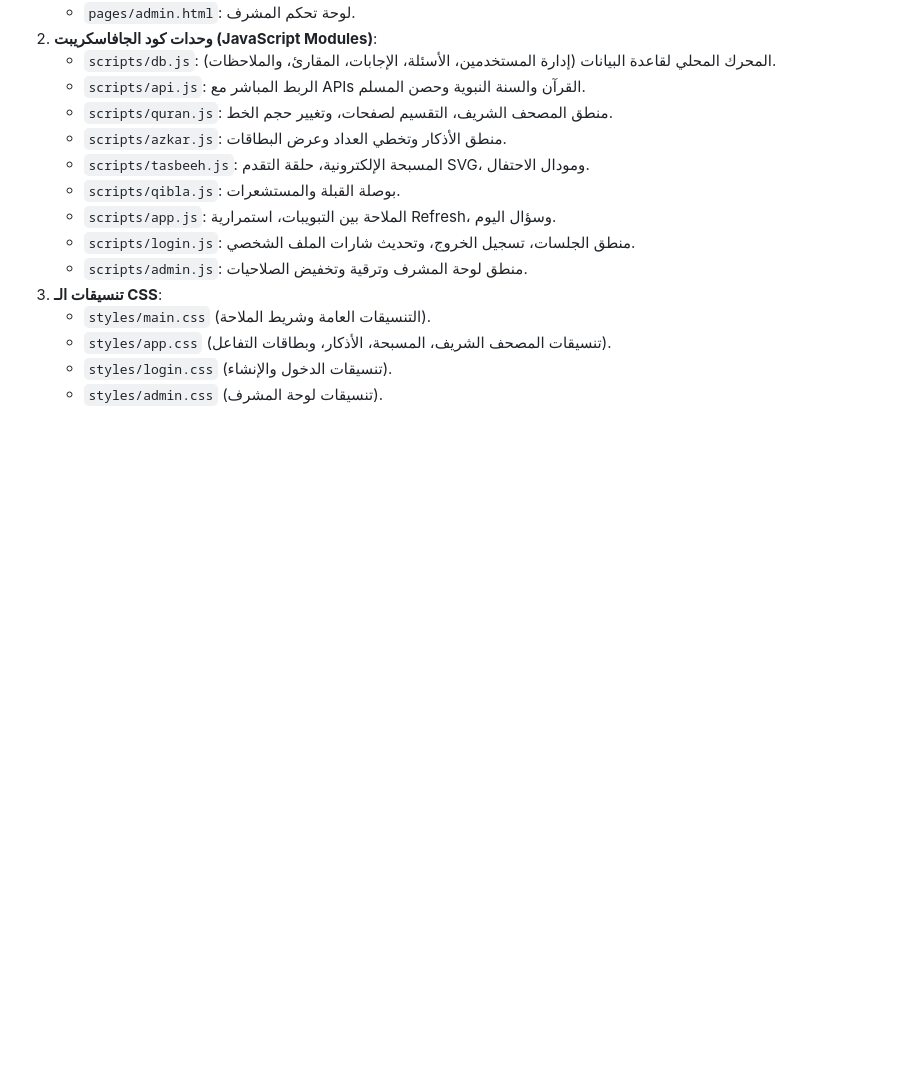
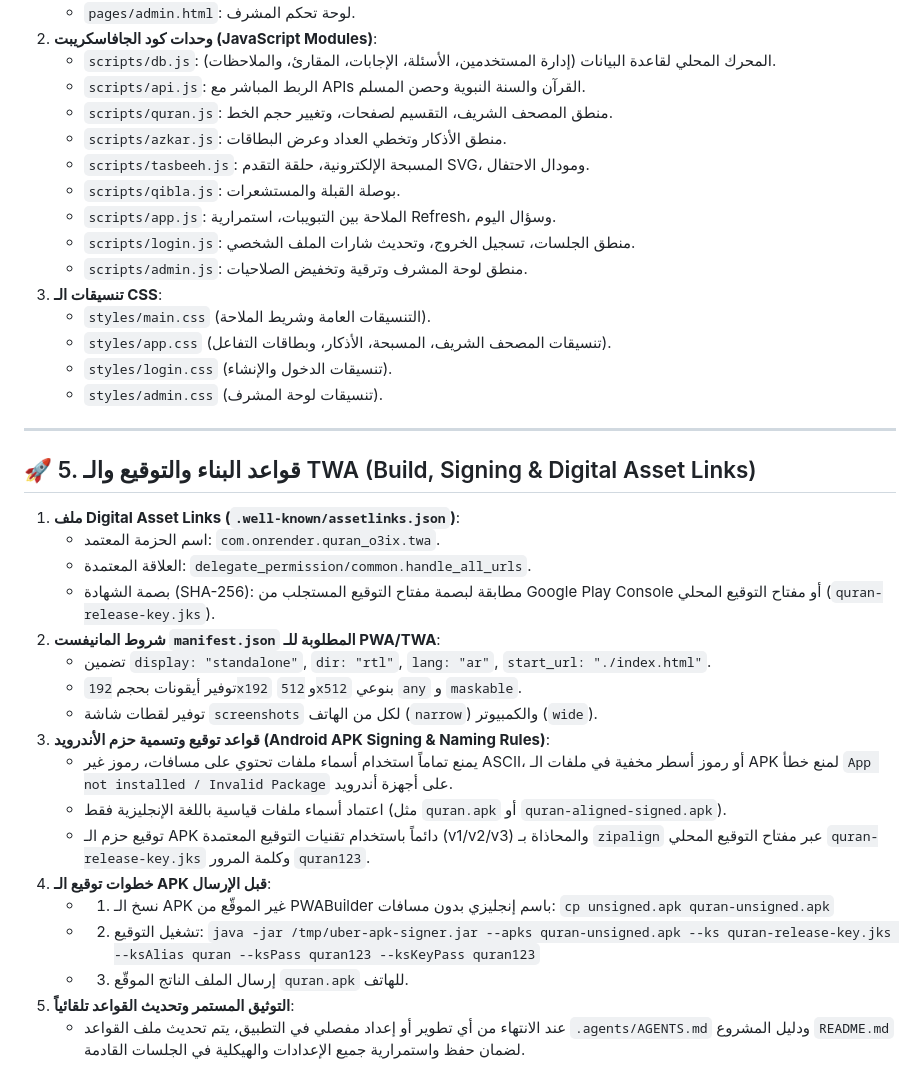
Before and after one commit to Eng-Ahmet/quran, a Markdown page: .agents/AGENTS.md, the part around the change. Rendered like a GitHub page; blank space fills up the shorter version.

Commit message:
docs: update AGENTS.md and add project README.md

```diff
--- a/.agents/AGENTS.md
+++ b/.agents/AGENTS.md
@@ -71,3 +71,25 @@
    - `styles/app.css` (تنسيقات المصحف الشريف، المسبحة، الأذكار، وبطاقات التفاعل).
    - `styles/login.css` (تنسيقات الدخول والإنشاء).
    - `styles/admin.css` (تنسيقات لوحة المشرف).
+
+---
+
+## 🚀 5. قواعد البناء والتوقيع والـ TWA (Build, Signing & Digital Asset Links)
+1. **ملف Digital Asset Links (`.well-known/assetlinks.json`)**:
+   - اسم الحزمة المعتمد: `com.onrender.quran_o3ix.twa`.
+   - العلاقة المعتمدة: `delegate_permission/common.handle_all_urls`.
+   - بصمة الشهادة (SHA-256): مطابقة لبصمة مفتاح التوقيع المستجلب من Google Play Console أو مفتاح التوقيع المحلي (`quran-release-key.jks`).
+2. **شروط المانيفست `manifest.json` المطلوبة للـ PWA/TWA**:
+   - تضمين `display: "standalone"`, `dir: "rtl"`, `lang: "ar"`, `start_url: "./index.html"`.
+   - توفير أيقونات بحجم `192x192` و `512x512` بنوعي `any` و `maskable`.
+   - توفير لقطات شاشة `screenshots` لكل من الهاتف (`narrow`) والكمبيوتر (`wide`).
+3. **قواعد توقيع وتسمية حزم الأندرويد (Android APK Signing & Naming Rules)**:
+   - يمنع تماماً استخدام أسماء ملفات تحتوي على مسافات، رموز غير ASCII، أو رموز أسطر مخفية في ملفات الـ APK لمنع خطأ `App not installed / Invalid Package` على أجهزة أندرويد.
+   - اعتماد أسماء ملفات قياسية باللغة الإنجليزية فقط (مثل `quran.apk` أو `quran-aligned-signed.apk`).
+   - توقيع حزم الـ APK دائماً باستخدام تقنيات التوقيع المعتمدة (v1/v2/v3) والمحاذاة بـ `zipalign` عبر مفتاح التوقيع المحلي `quran-release-key.jks` وكلمة المرور `quran123`.
+4. **خطوات توقيع الـ APK قبل الإرسال**:
+   - 1. نسخ الـ APK غير الموقّع من PWABuilder باسم إنجليزي بدون مسافات: `cp unsigned.apk quran-unsigned.apk`
+   - 2. تشغيل التوقيع: `java -jar /tmp/uber-apk-signer.jar --apks quran-unsigned.apk --ks quran-release-key.jks --ksAlias quran --ksPass quran123 --ksKeyPass quran123`
+   - 3. إرسال الملف الناتج الموقّع `quran.apk` للهاتف.
+5. **التوثيق المستمر وتحديث القواعد تلقائياً**:
+   - عند الانتهاء من أي تطوير أو إعداد مفصلي في التطبيق، يتم تحديث ملف القواعد `.agents/AGENTS.md` ودليل المشروع `README.md` لضمان حفظ واستمرارية جميع الإعدادات والهيكلية في الجلسات القادمة.
```
Also changed, not shown: README.md (added, +175 -0 lines).
